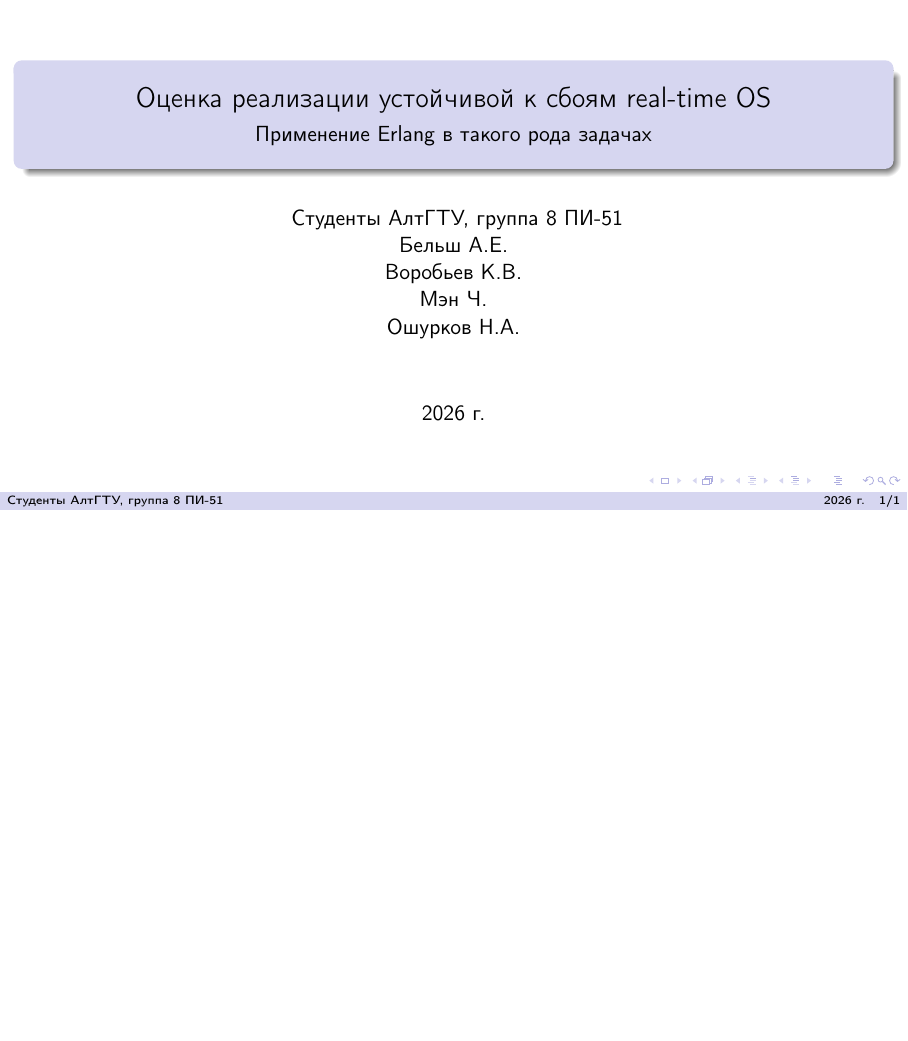
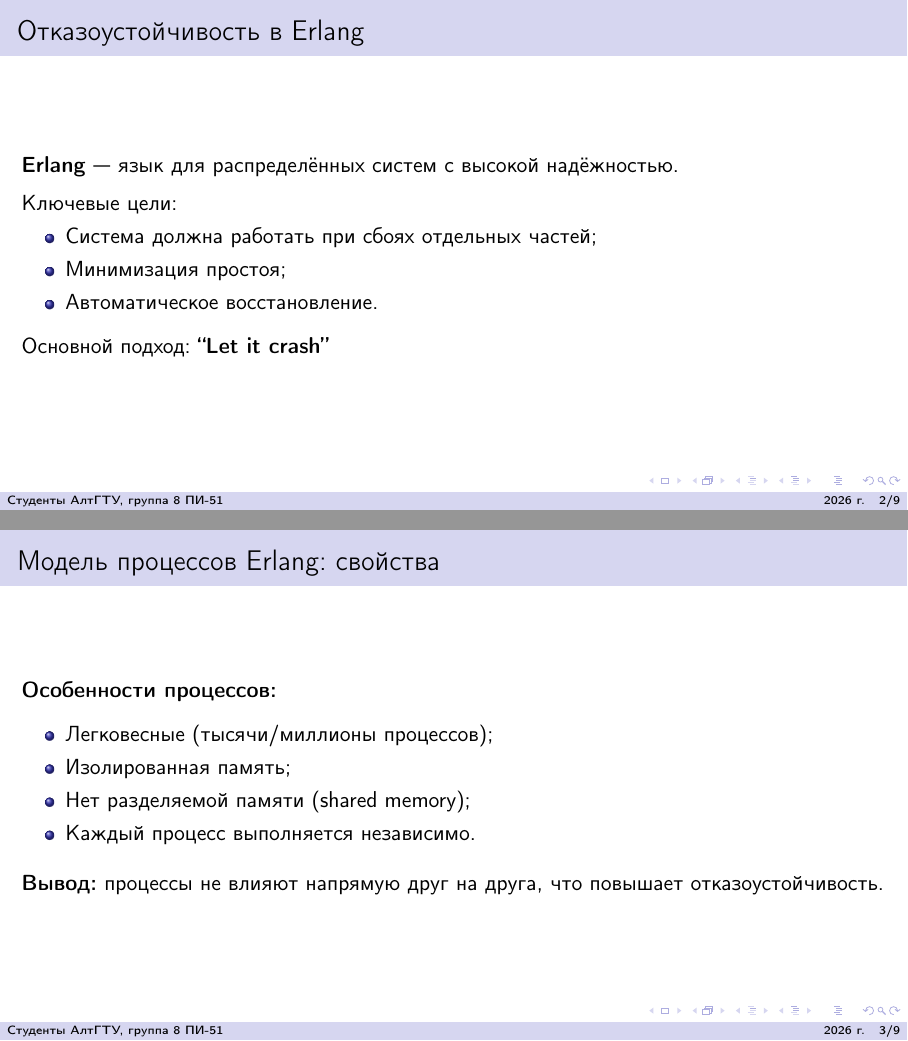
Before and after one commit to delokoseni/-real-time-OS, LaTeX slides (main.tex, which reads sections/conclusion.tex, sections/erl_process_image.tex, sections/erl_process_text.tex): the whole page before the commit and pages 2 and 3 of 9 after it, the two joined at a grey line, the shorter picture padded with empty space. Compiled offline with pdfLaTeX.

Commit message:
Добавлены слайды по Erlang отказоустойчивости

```diff
--- /dev/null
+++ b/sections/conclusion.tex
@@ -0,0 +1,10 @@
+\begin{frame}{Промежуточные выводы}
+	\begin{itemize}
+		\item Erlang реализует отказоустойчивость через изоляцию процессов и супервизоры;
+		\item Ошибки не предотвращаются полностью, а локализуются и приводят к перезапуску;
+		\item Система продолжает работу даже при сбоях отдельных компонентов;
+		\item Подход особенно эффективен в распределённых и real-time системах.
+	\end{itemize}
+	\vspace{0.8em}
+	\textbf{Главная идея:} стабильность достигается за счёт контролируемых (управляемых) локальных сбоев и быстрого восстановления.
+\end{frame}
--- /dev/null
+++ b/sections/erl_process_image.tex
@@ -0,0 +1,9 @@
+\begin{frame}{Модель процессов Erlang: обмен сообщениями}
+	\begin{flushleft}
+		\textbf{Идея:} процессы не разделяют память и взаимодействуют только через передачу сообщений.
+	\end{flushleft}
+	\vspace{0.8em}
+	\begin{center}
+		\includegraphics[width=0.75\textwidth]{process_model.png}
+	\end{center}
+\end{frame}
--- /dev/null
+++ b/sections/erl_process_text.tex
@@ -0,0 +1,12 @@
+\begin{frame}{Модель процессов Erlang: свойства}
+	\textbf{Особенности процессов:}
+	\vspace{0.5em}
+	\begin{itemize}
+		\item Легковесные (тысячи/миллионы процессов);
+		\item Изолированная память;
+		\item Нет разделяемой памяти (shared memory);
+		\item Каждый процесс выполняется независимо.
+	\end{itemize}
+	\vspace{0.8em}
+	\textbf{Вывод:} процессы не влияют напрямую друг на друга, что повышает отказоустойчивость.
+\end{frame}
--- /dev/null
+++ b/sections/introduction.tex
@@ -0,0 +1,14 @@
+\begin{frame}{Отказоустойчивость в Erlang}
+	\textbf{Erlang} — язык для распределённых систем с высокой надёжностью.
+
+	\vspace{0.5em}
+	Ключевые цели:
+	\begin{itemize}
+		\item Система должна работать при сбоях отдельных частей;
+		\item Минимизация простоя;
+		\item Автоматическое восстановление.
+	\end{itemize}
+
+	\vspace{0.5em}
+	Основной подход: \textbf{“Let it crash”}
+\end{frame}
--- /dev/null
+++ b/sections/let_it_crash.tex
@@ -0,0 +1,10 @@
+\begin{frame}{Принцип “Let it crash”}
+	\begin{itemize}
+		\item Ошибки не обрабатываются вручную в каждом месте;
+		\item Процесс при сбое завершается;
+		\item Восстановление выполняет supervisor.
+	\end{itemize}
+
+	\vspace{0.5em}
+	\textbf{Идея:} проще перезапустить корректно, чем исправлять сложное состояние.
+\end{frame}
--- /dev/null
+++ b/sections/otp.tex
@@ -0,0 +1,14 @@
+\begin{frame}{OTP (Open Telecom Platform)}
+	OTP предоставляет готовые механизмы устойчивости:
+
+	\begin{itemize}
+		\item Стандартизированные процессы;
+		\item Стратегии восстановления:
+		\begin{itemize}
+			\item one\_for\_one
+			\item one\_for\_all
+			\item rest\_for\_one
+		\end{itemize}
+		\item Шаблоны распределённых систем.
+	\end{itemize}
+\end{frame}
--- /dev/null
+++ b/sections/realtime_os.tex
@@ -0,0 +1,18 @@
+\begin{frame}{Связь с real-time OS}
+
+	Идеи Erlang применимы в RTOS:
+
+	\begin{itemize}
+		\item Изоляция задач (как процессы Erlang);
+		\item Восстановление без остановки системы;
+		\item Предотвращение каскадных отказов.
+	\end{itemize}
+
+	\vspace{0.5em}
+
+	В контексте POK kernel:
+	\begin{itemize}
+		\item Задачи = Процессы;
+		\item Планировщик = Supervisor-подобная логика.
+	\end{itemize}
+\end{frame}
--- /dev/null
+++ b/sections/supervision_tree.tex
@@ -0,0 +1,20 @@
+\begin{frame}{Дерево надзора (Supervision Tree)}
+	\begin{flushleft}
+		\textbf{Идея:} система строится как дерево процессов, где часть процессов контролирует другие.
+	\end{flushleft}
+	\vspace{0.8em}
+	\centering
+	\begin{tabular}{|c|c|c|}
+		\hline
+		\textbf{Тип процесса} & \textbf{Функция} & \textbf{Поведение при сбое} \\
+		\hline
+		Worker & Выполняет задачу & Перезапускается supervisor’ом \\
+		\hline
+		Supervisor & Контролирует worker’ов & Перезапускает процессы \\
+		\hline
+	\end{tabular}
+	\vspace{1em}
+	\begin{flushleft}
+		\textbf{Свойство:} система самовосстанавливается за счёт перезапуска упавших процессов.
+	\end{flushleft}
+\end{frame}
```
Also changed, not shown: main.tex (+8 -1 lines), process_model.png (added).
